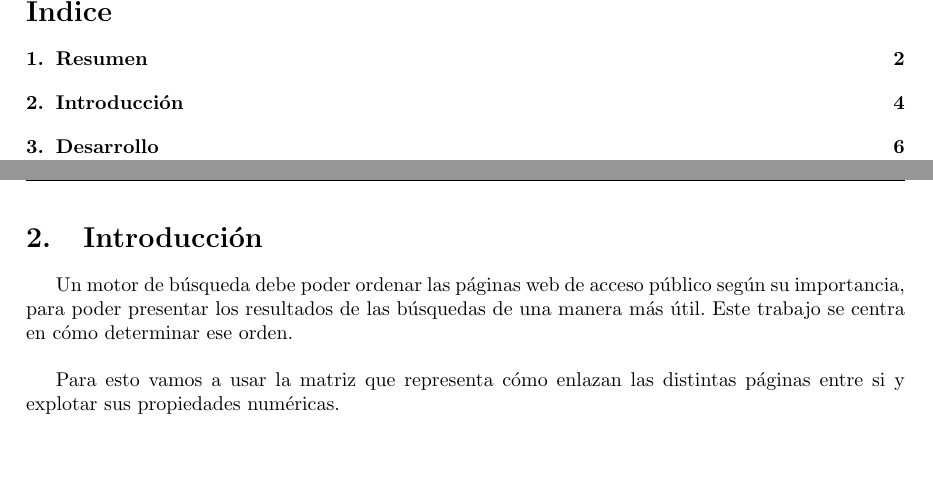
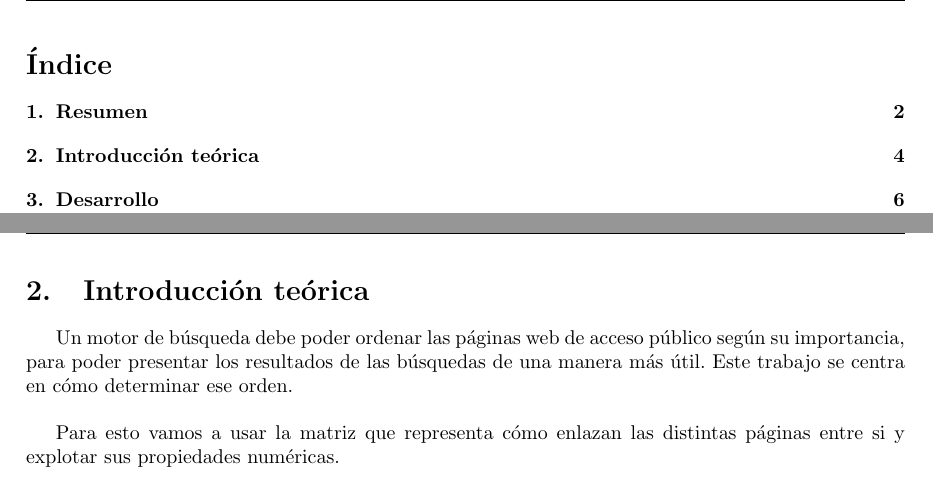
Before and after one commit to CatOfTheCannals/page_rank, a LaTeX document (report/report.tex, which reads report/sections/theoretical_introduction.tex): two parts of pages 3 and 4 of 11, joined at a grey line, cut so that both start at the same text, the shorter picture padded with empty space. Compiled offline with pdfLaTeX; a LaTeX package or settings file that is missing is left out.

Commit message:
minor: report: rename to follow guidelines

```diff
--- a/report/report.tex
+++ b/report/report.tex
@@ -74,7 +74,7 @@ PageRank, sparse matrix, ranking, websites
 % Forzar salto de página
 \clearpage
 
-\include{sections/introduction}
+\include{sections/theoretical_introduction}
 \clearpage
 
 \include{sections/development}
--- a/report/sections/introduction.tex
+++ b/report/sections/theoretical_introduction.tex
@@ -1,4 +1,4 @@
-\section{Introducción}
+\section{Introducción teórica}
 
 % from file pautas.pdf:
 
```
